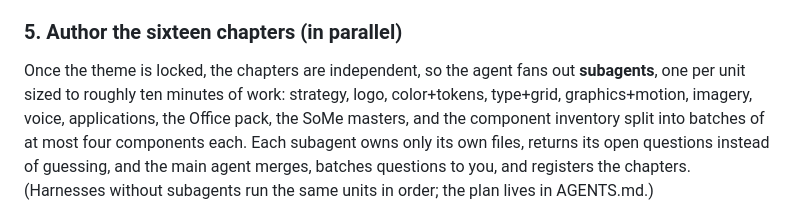
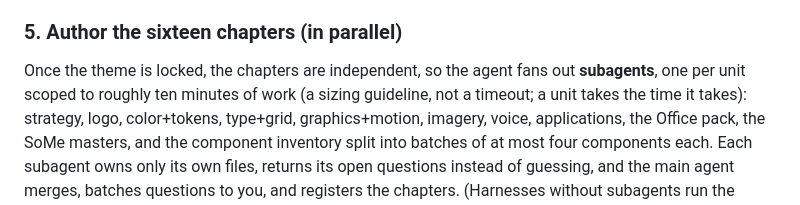
Before and after one commit to Ahmadnmic/BrandOS-Template, a Markdown page: README.md, the part around the change. Drawn GitHub-style.

Commit message:
Parallel plan: 10 minutes is unit sizing, never a timeout
Co-Authored-By: Claude Fable 5 <noreply@anthropic.com>

```diff
--- a/README.md
+++ b/README.md
@@ -210,7 +210,8 @@ every token and state as the QA surface.
 ### 5. Author the sixteen chapters (in parallel)
 
 Once the theme is locked, the chapters are independent, so the agent fans
-out **subagents**, one per unit sized to roughly ten minutes of work:
+out **subagents**, one per unit scoped to roughly ten minutes of work (a
+sizing guideline, not a timeout; a unit takes the time it takes):
 strategy, logo, color+tokens, type+grid, graphics+motion, imagery, voice,
 applications, the Office pack, the SoMe masters, and the component
 inventory split into batches of at most four components each. Each subagent
```
Also changed, not shown: AGENTS.md (+5 -1 lines), 1 other file.
